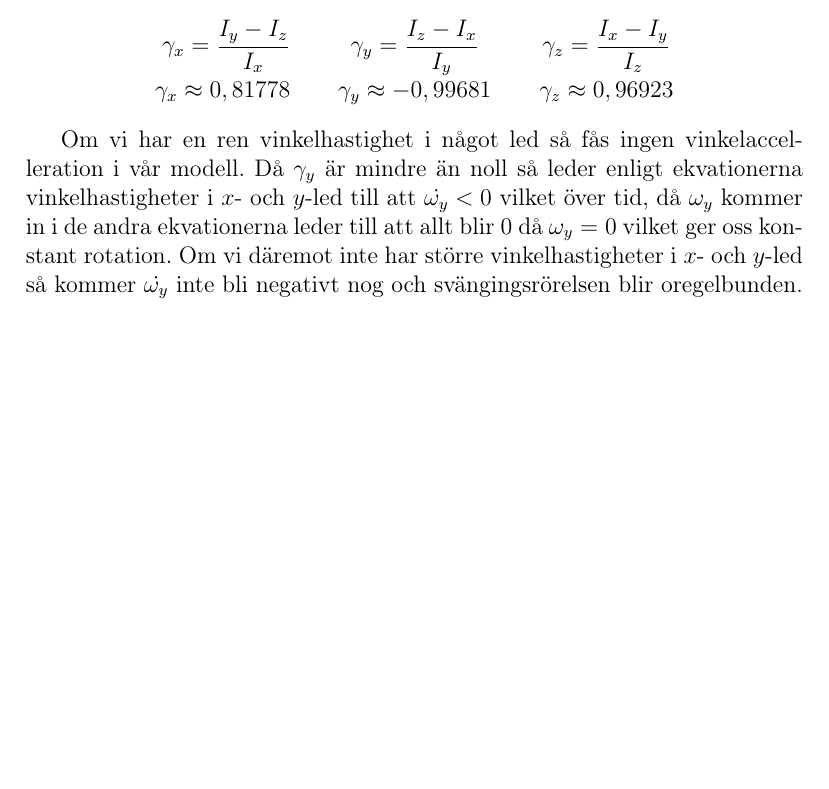
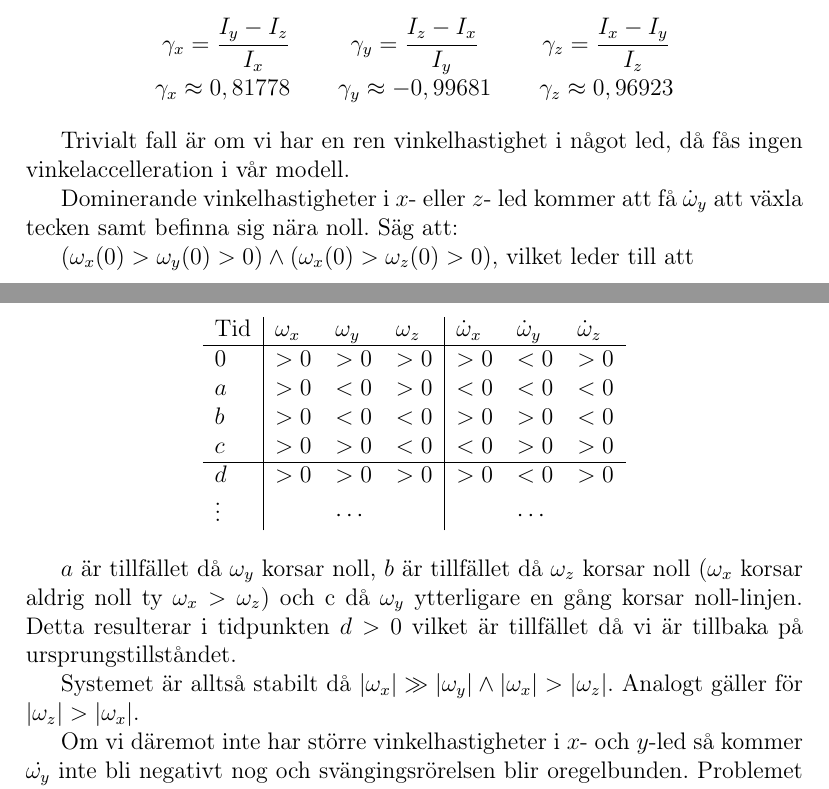
Before and after one commit to m4rw3r/Mek2Inl-mning2, a LaTeX paper (rapport.tex): part of page 6 of 8 before the commit and two parts of pages 6 and 7 of 9 after it, the two joined at a grey line, cut so that both start at the same text, the shorter picture padded with empty space. Compiled offline with pdfLaTeX.

Commit message:
Fixed footnote, explained why the rotation with dominating x axis rotation is stable

```diff
--- a/rapport.tex
+++ b/rapport.tex
@@ -15,6 +15,7 @@
 %\usepackage{epsfig}
 \usepackage[retainorgcmds]{IEEEtrantools}
 \usepackage{hyperref}
+\usepackage{url}
 \hypersetup{colorlinks,
 	citecolor=black,
 	filecolor=black,
@@ -276,11 +277,37 @@
 			\gamma_z \approx 0,96923
 		\end{IEEEeqnarray*}
 
-		Om vi har en ren vinkelhastighet i något led så fås ingen vinkelaccelleration
-		i vår modell. Då $\gamma_y$ är mindre än noll så leder enligt ekvationerna
-		vinkelhastigheter i $x$- och $y$-led till att $\dot{\omega_y}<0$ vilket över tid,
-		då $\omega_y$ kommer in i de andra ekvationerna leder till att allt blir 0 då
-		$\omega_y=0$ vilket ger oss konstant rotation. Om vi däremot inte har större
+		Trivialt fall är om vi har en ren vinkelhastighet i något led, då fås ingen
+		vinkelaccelleration i vår modell.
+
+		Dominerande vinkelhastigheter i $x$- eller $z$- led kommer att få $\dot{\omega}_y$
+		att växla tecken samt befinna sig nära noll. Säg att:
+
+		$(\omega_x(0) > \omega_y(0) > 0) \land (\omega_x(0) > \omega_z(0) > 0)$, vilket leder till att
+
+		\begin{center}
+		\begin{tabular}{l|lll|lll}
+			Tid & $\omega_x$ & $\omega_y$ & $\omega_z$ & $\dot{\omega}_x$ & $\dot{\omega}_y$ & $\dot{\omega}_z$ \\
+			\hline
+			0 & $>0$ & $>0$ & $>0$ & $>0$ & $<0$ & $>0$ \\
+			$a$ & $>0$ & $<0$ & $>0$ & $<0$ & $<0$ & $<0$ \\
+			$b$ & $>0$ & $<0$ & $<0$ & $>0$ & $>0$ & $<0$ \\
+			$c$ & $>0$ & $>0$ & $<0$ & $<0$ & $>0$ & $>0$ \\
+			\hline
+			$d$ & $>0$ & $>0$ & $>0$ & $>0$ & $<0$ & $>0$ \\
+			$\vdots$ & & $\cdots$ & & & $\cdots$ &
+		\end{tabular}
+	\end{center}
+
+		$a$ är tillfället då $\omega_y$ korsar noll, $b$ är tillfället då $\omega_z$ korsar
+		noll ($\omega_x$ korsar aldrig noll ty $\omega_x > \omega_z$) och c då $\omega_y$
+		ytterligare en gång korsar noll-linjen. Detta resulterar i tidpunkten $d>0$ vilket är
+		tillfället då vi är tillbaka på ursprungstillståndet.
+
+		Systemet är alltså stabilt då $|\omega_x| \gg |\omega_y| \land |\omega_x| > |\omega_z|$.
+		Analogt gäller för $|\omega_z| > |\omega_x|$.
+
+		Om vi däremot inte har större
 		vinkelhastigheter i $x$- och $y$-led så kommer $\dot{\omega_y}$ inte bli negativt
 		nog och svängingsrörelsen blir oregelbunden. Problemet blir instabilt: små
 		begynnelsevärden i $x$ och $y$-led ger stora utslag. Detta överänsstämmer väl med
```
Also changed, not shown: rapport.tex (2 more changed lines).
